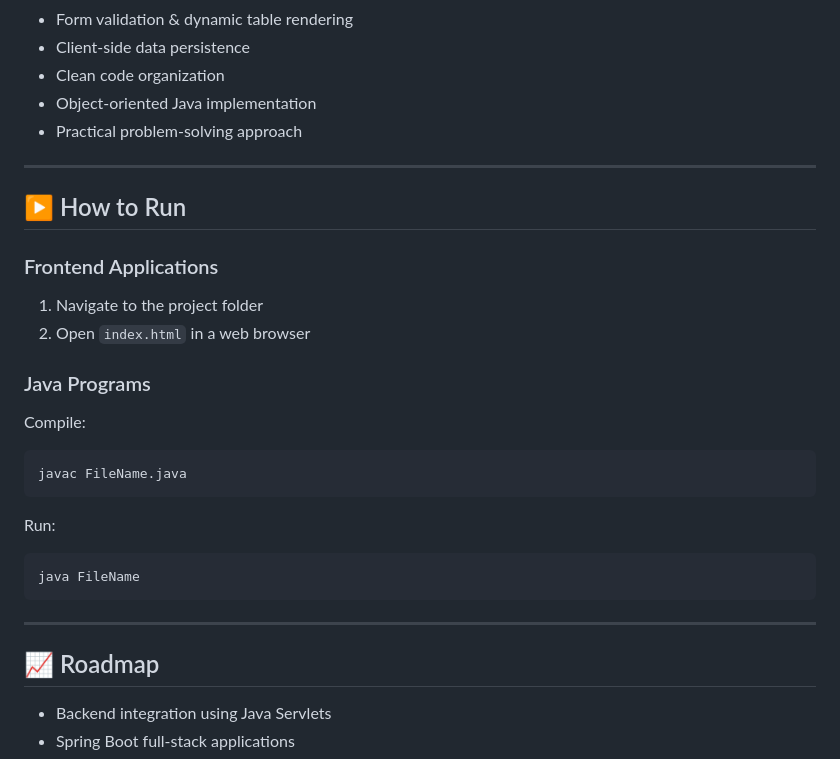
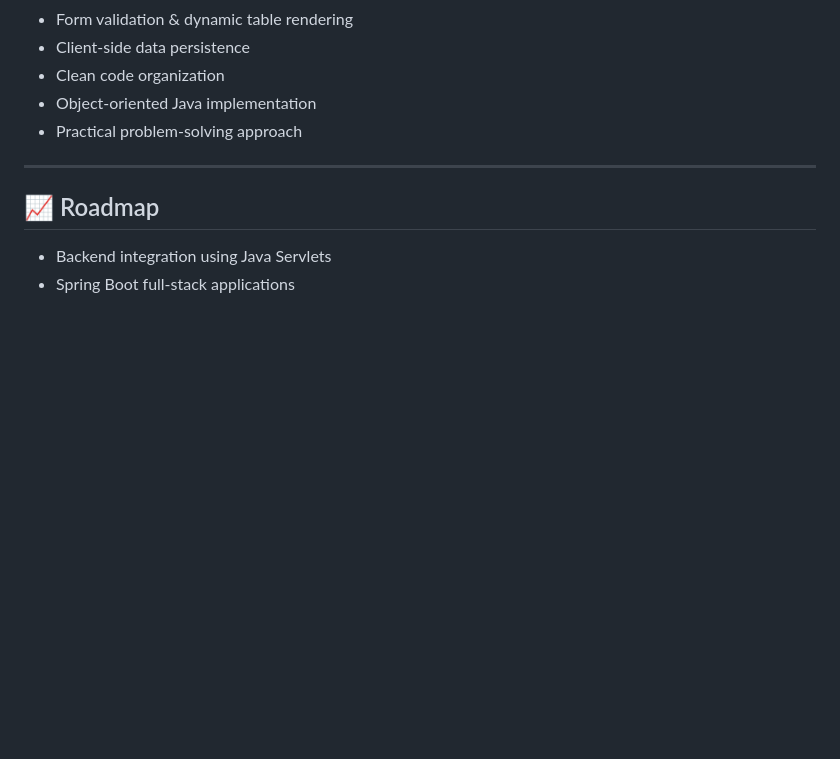
Before and after one commit to divyanshkatiyar/web-app-dev, a Markdown page: README.md, the part around the change. GitHub-like rendering; blank space fills up the shorter version.

````diff
--- a/README.md
+++ b/README.md
@@ -92,27 +92,6 @@ script.js
 
 ---
 
-## ▶️ How to Run
-
-### Frontend Applications
-
-1. Navigate to the project folder
-2. Open `index.html` in a web browser
-
-### Java Programs
-
-Compile:
-```
-javac FileName.java
-```
-
-Run:
-```
-java FileName
-```
-
----
-
 ## 📈 Roadmap
 
 - Backend integration using Java Servlets
````
